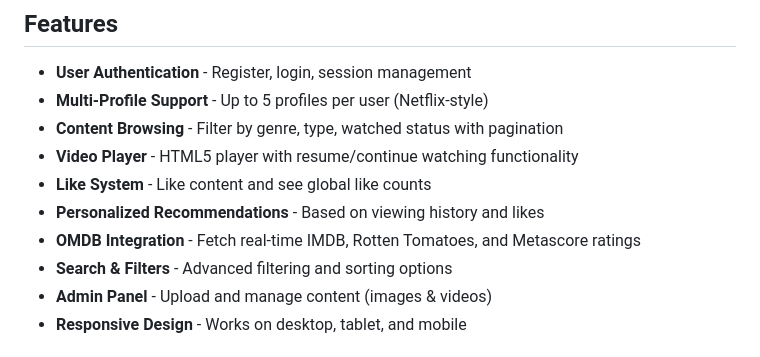
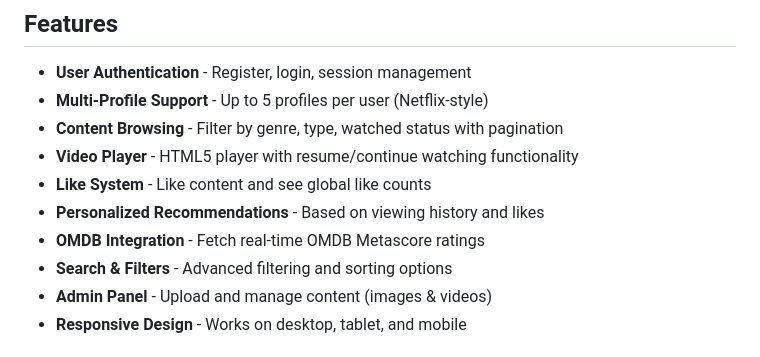
Before and after one commit to shalevbell/web-apps-course, a Markdown page: README.md, the part around the change. Drawn GitHub-style.

```diff
--- a/README.md
+++ b/README.md
@@ -18,7 +18,7 @@ A full-stack Netflix-inspired streaming platform built with vanilla JavaScript,
 - **Video Player** - HTML5 player with resume/continue watching functionality
 - **Like System** - Like content and see global like counts
 - **Personalized Recommendations** - Based on viewing history and likes
-- **OMDB Integration** - Fetch real-time IMDB, Rotten Tomatoes, and Metascore ratings
+- **OMDB Integration** - Fetch real-time OMDB Metascore ratings
 - **Search & Filters** - Advanced filtering and sorting options
 - **Admin Panel** - Upload and manage content (images & videos)
 - **Responsive Design** - Works on desktop, tablet, and mobile
```
